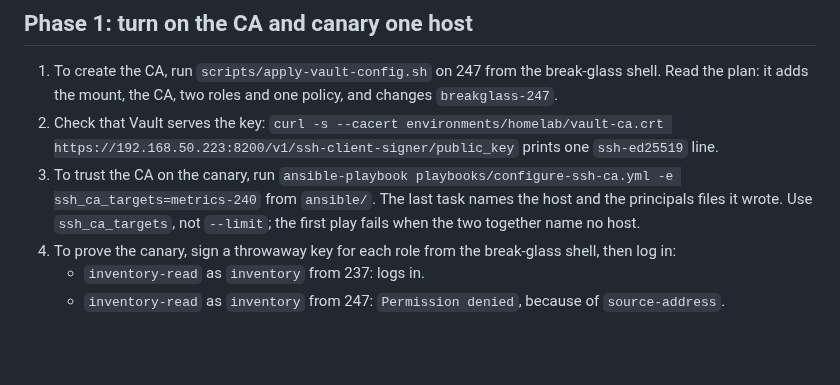
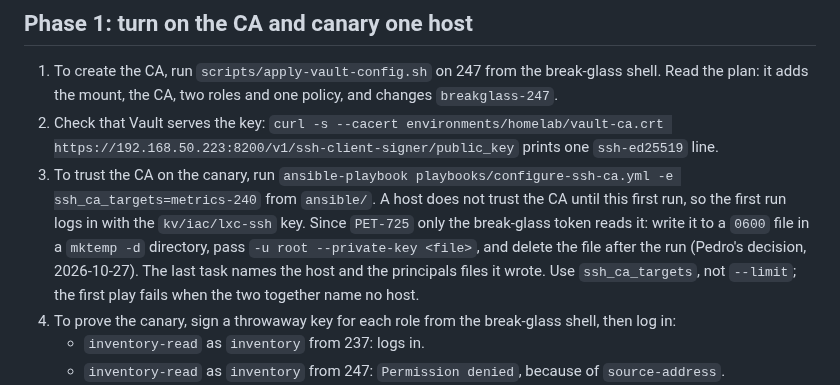
Before and after one commit to PeteDio-Labs/petedio-iac, a Markdown page: docs/runbooks/ssh-ca.md, the part around the change. GitHub-like rendering; blank space fills up the shorter version.

Commit message:
PET-771: document the lxc-ssh bootstrap for a host's first ssh-ca run
Co-Authored-By: Claude Opus 5.5 <noreply@anthropic.com>
Claude-Session: https://claude.ai/code/session_01DJcq1W1ZNf6XvD65w9VmAk

```diff
--- a/docs/runbooks/ssh-ca.md
+++ b/docs/runbooks/ssh-ca.md
@@ -29,6 +29,10 @@ user and principal in `ssh_ca_users` (role defaults, or `host_vars` for one host
    prints one `ssh-ed25519` line.
 3. To trust the CA on the canary, run
    `ansible-playbook playbooks/configure-ssh-ca.yml -e ssh_ca_targets=metrics-240` from `ansible/`.
+   A host does not trust the CA until this first run, so the first run logs in with the
+   `kv/iac/lxc-ssh` key. Since `PET-725` only the break-glass token reads it: write it to a
+   `0600` file in a `mktemp -d` directory, pass `-u root --private-key <file>`, and delete the
+   file after the run (Pedro's decision, 2026-10-27).
    The last task names the host and the principals files it wrote. Use `ssh_ca_targets`, not
    `--limit`; the first play fails when the two together name no host.
 4. To prove the canary, sign a throwaway key for each role from the break-glass shell, then log in:
```
